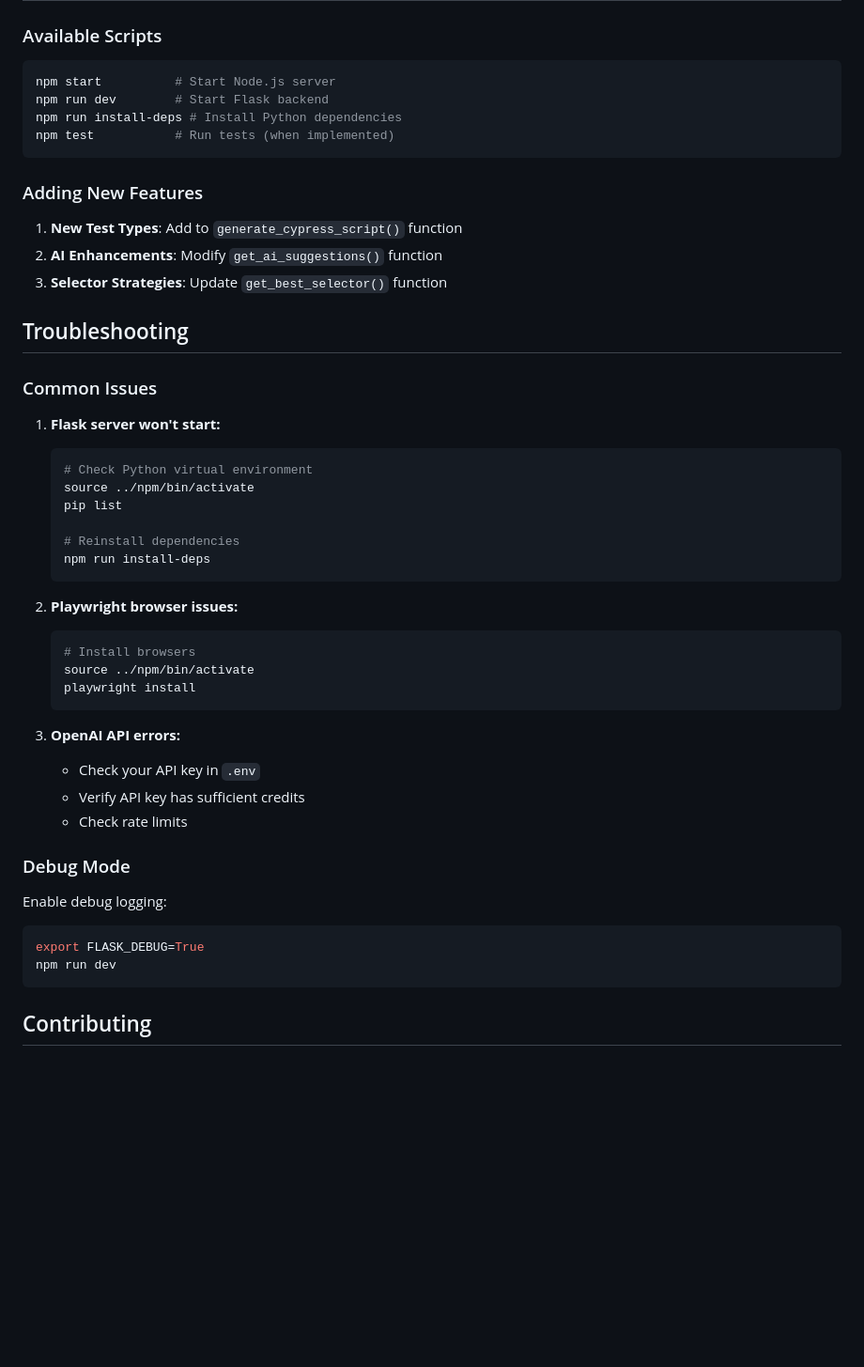
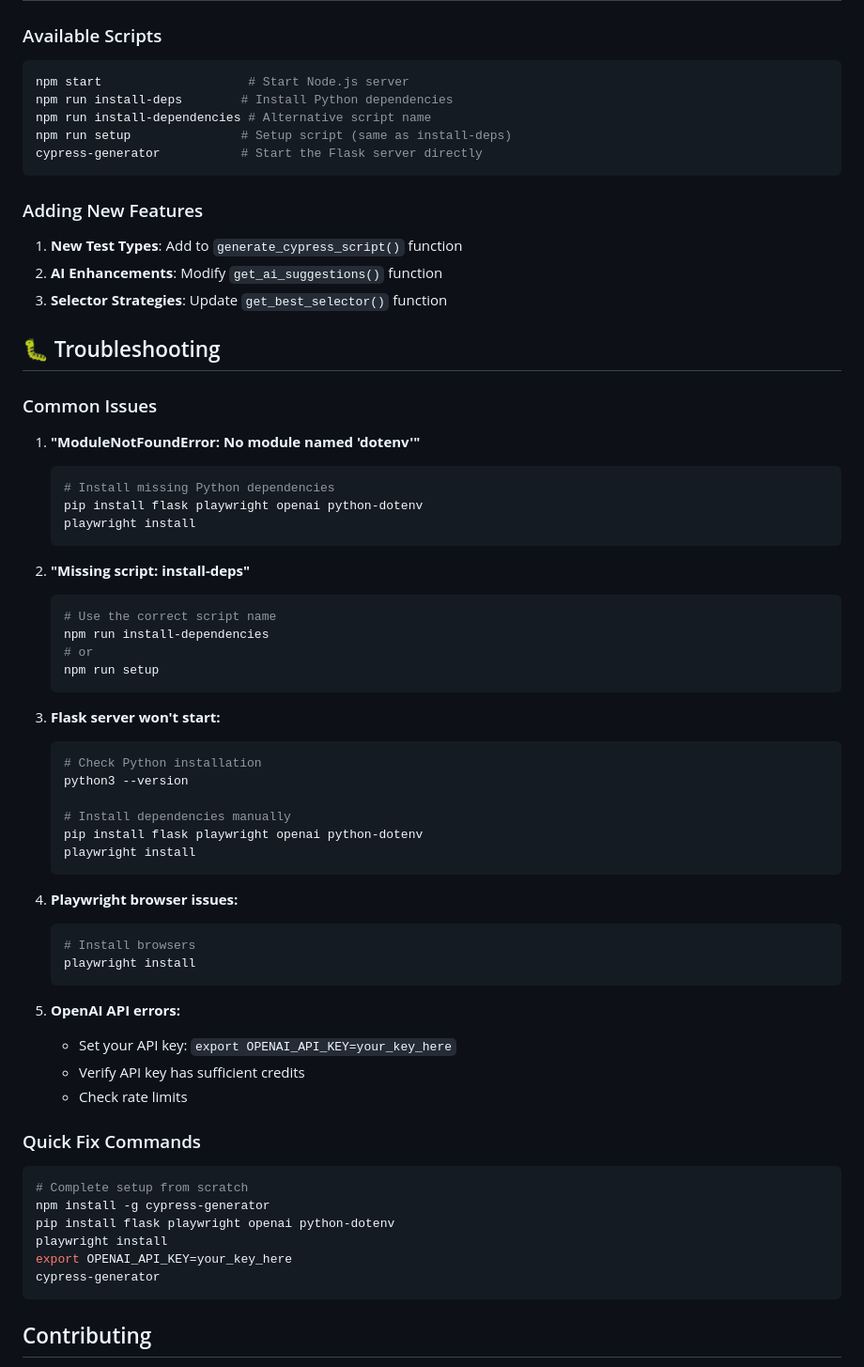
Before and after one commit to Thirlo401/cypress-generator, a Markdown page: cypress-generator-npm/README.md, the part around the change printed below. Shown: that part at 94% size. GitHub-like rendering; blank space fills up the shorter version.

````diff
--- a/cypress-generator-npm/README.md
+++ b/cypress-generator-npm/README.md
@@ -178,10 +200,11 @@ cypress-generator-npm/
 ### Available Scripts
 
 ```bash
-npm start          # Start Node.js server
-npm run dev        # Start Flask backend
-npm run install-deps # Install Python dependencies
-npm test           # Run tests (when implemented)
+npm start                    # Start Node.js server
+npm run install-deps        # Install Python dependencies
+npm run install-dependencies # Alternative script name
+npm run setup               # Setup script (same as install-deps)
+cypress-generator           # Start the Flask server directly
 ```
 
 ### Adding New Features
@@ -190,39 +213,55 @@ npm test           # Run tests (when implemented)
 2. **AI Enhancements**: Modify `get_ai_suggestions()` function
 3. **Selector Strategies**: Update `get_best_selector()` function
 
-## Troubleshooting
+## 🐛 Troubleshooting
 
 ### Common Issues
 
-1. **Flask server won't start:**
+1. **"ModuleNotFoundError: No module named 'dotenv'"**
    ```bash
-   # Check Python virtual environment
-   source ../npm/bin/activate
-   pip list
-
-   # Reinstall dependencies
-   npm run install-deps
-   ```
-
-2. **Playwright browser issues:**
-   ```bash
-   # Install browsers
-   source ../npm/bin/activate
+   # Install missing Python dependencies
+   pip install flask playwright openai python-dotenv
    playwright install
    ```
 
-3. **OpenAI API errors:**
-   - Check your API key in `.env`
+2. **"Missing script: install-deps"**
+   ```bash
+   # Use the correct script name
+   npm run install-dependencies
+   # or
+   npm run setup
+   ```
+
+3. **Flask server won't start:**
+   ```bash
+   # Check Python installation
+   python3 --version
+
+   # Install dependencies manually
+   pip install flask playwright openai python-dotenv
+   playwright install
+   ```
+
+4. **Playwright browser issues:**
+   ```bash
+   # Install browsers
+   playwright install
+   ```
+
+5. **OpenAI API errors:**
+   - Set your API key: `export OPENAI_API_KEY=your_key_here`
    - Verify API key has sufficient credits
    - Check rate limits
 
-### Debug Mode
-
-Enable debug logging:
+### Quick Fix Commands
 
 ```bash
-export FLASK_DEBUG=True
-npm run dev
+# Complete setup from scratch
+npm install -g cypress-generator
+pip install flask playwright openai python-dotenv
+playwright install
+export OPENAI_API_KEY=your_key_here
+cypress-generator
 ```
 
 ## Contributing
````
Also changed, not shown: other parts of cypress-generator-npm/README.md (+57 -35 lines).
